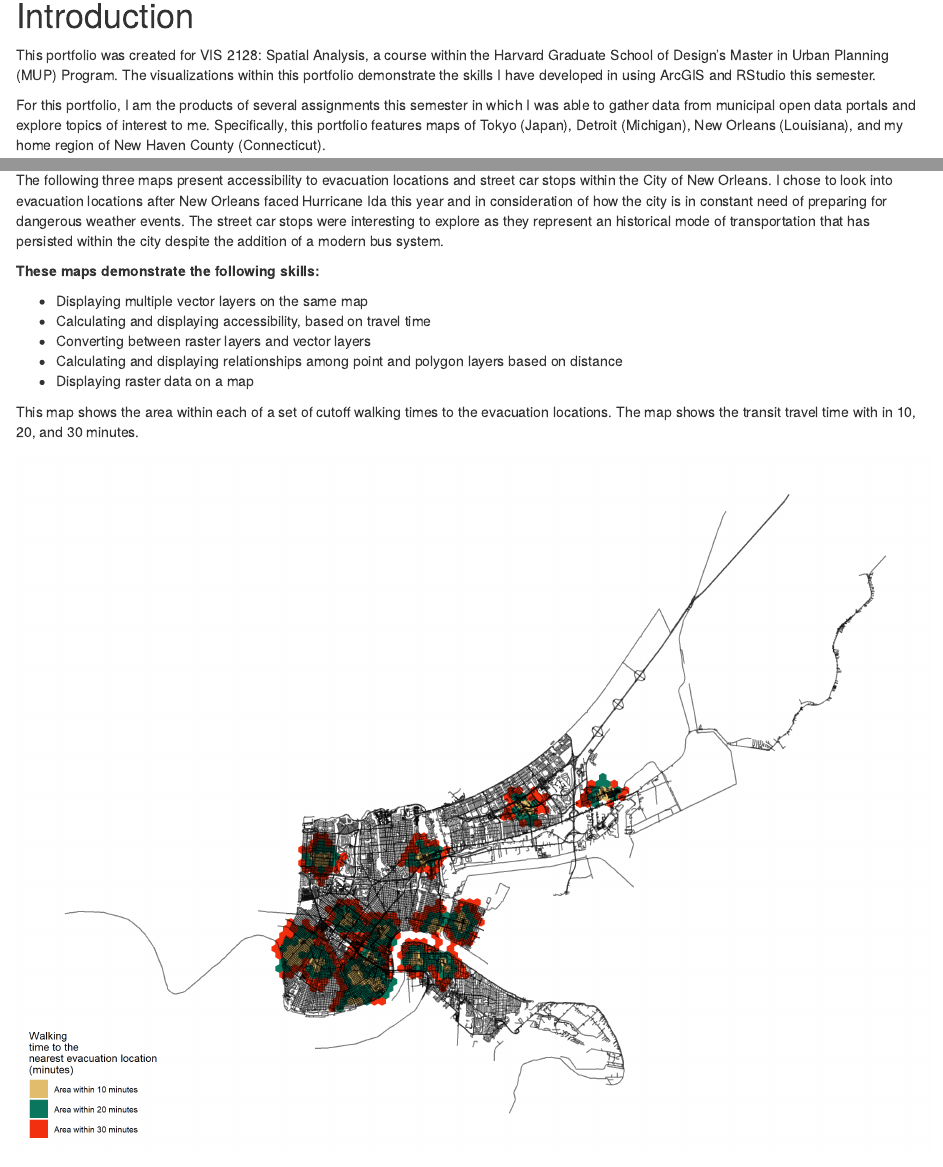
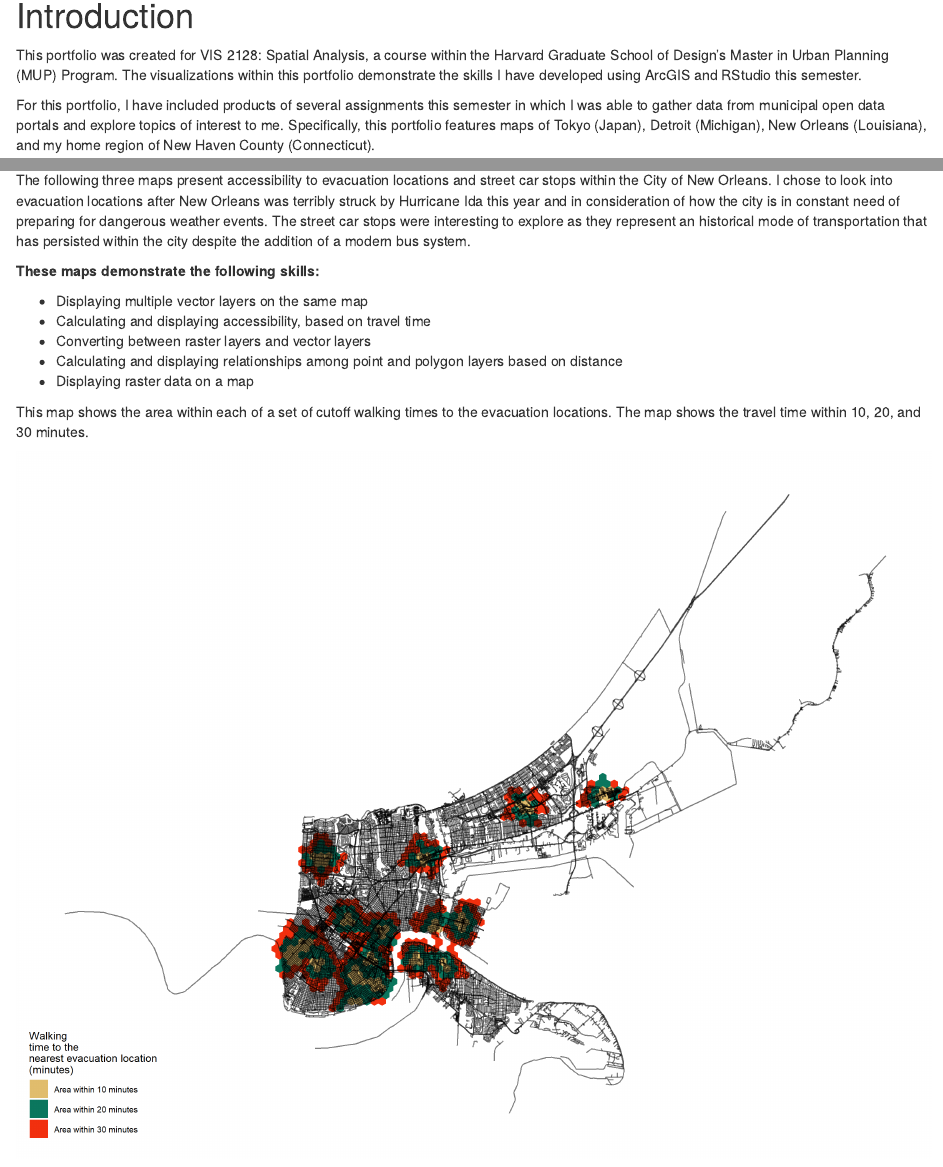
Before and after one commit to abrazak95/spatialanalysisportfolio, an R Markdown document (index.Rmd): the page in a window 1100 px wide, from 150 px down, and a second part further down, joined at a grey line. Rendered offline with R 4.5, knitr and Pandoc, with nearby package versions; drawn as R Markdown's standard HTML page in place of the format the file asks for.

Commit message:
Updating text

```diff
--- a/index.Rmd
+++ b/index.Rmd
@@ -12,9 +12,9 @@ knitr::opts_chunk$set(echo = TRUE)
 
 # Introduction
 
-This portfolio was created for VIS 2128: Spatial Analysis, a course within the Harvard Graduate School of Design's Master in Urban Planning (MUP) Program. The visualizations within this portfolio demonstrate the skills I have developed in using ArcGIS and RStudio this semester.
+This portfolio was created for VIS 2128: Spatial Analysis, a course within the Harvard Graduate School of Design's Master in Urban Planning (MUP) Program. The visualizations within this portfolio demonstrate the skills I have developed using ArcGIS and RStudio this semester.
 
-For this portfolio, I am the products of several assignments this semester in which I was able to gather data from municipal open data portals and explore topics of interest to me. Specifically, this portfolio features maps of Tokyo (Japan), Detroit (Michigan), New Orleans (Louisiana), and my home region of New Haven County (Connecticut).
+For this portfolio, I have included products of several assignments this semester in which I was able to gather data from municipal open data portals and explore topics of interest to me. Specifically, this portfolio features maps of Tokyo (Japan), Detroit (Michigan), New Orleans (Louisiana), and my home region of New Haven County (Connecticut).
 
 Thank you to the VIS 2128 teaching team for your support throughout this module in learning these skills and troubleshooting issues along the way.
 
@@ -62,7 +62,7 @@ This third map shows the number and percentage of public libraries in Detroit th
 
 ## **Accessibility**
 
-The following three maps present accessibility to evacuation locations and street car stops within the City of New Orleans. I chose to look into evacuation locations after New Orleans faced Hurricane Ida this year and in consideration of how the city is in constant need of preparing for dangerous weather events. The street car stops were interesting to explore as they represent an historical mode of transportation that has persisted within the city despite the addition of a modern bus system.
+The following three maps present accessibility to evacuation locations and street car stops within the City of New Orleans. I chose to look into evacuation locations after New Orleans was terribly struck by Hurricane Ida this year and in consideration of how the city is in constant need of preparing for dangerous weather events. The street car stops were interesting to explore as they represent an historical mode of transportation that has persisted within the city despite the addition of a modern bus system.
 
 **These maps demonstrate the following skills:**
 
@@ -72,7 +72,7 @@ The following three maps present accessibility to evacuation locations and stree
 * Calculating and displaying relationships among point and polygon layers based on distance
 * Displaying raster data on a map
 
-This map shows the area within each of a set of cutoff walking times to the evacuation locations. The map shows the transit travel time with in 10, 20, and 30 minutes.
+This map shows the area within each of a set of cutoff walking times to the evacuation locations. The map shows the travel time within 10, 20, and 30 minutes.
 
 [![](thumbnails/NewOrleansEvacIso.png)](https://abrazak95.github.io/spatialanalysisportfolio/fullsize/NewOrleansEvacIso.pdf){target="_blank"}
 
```
